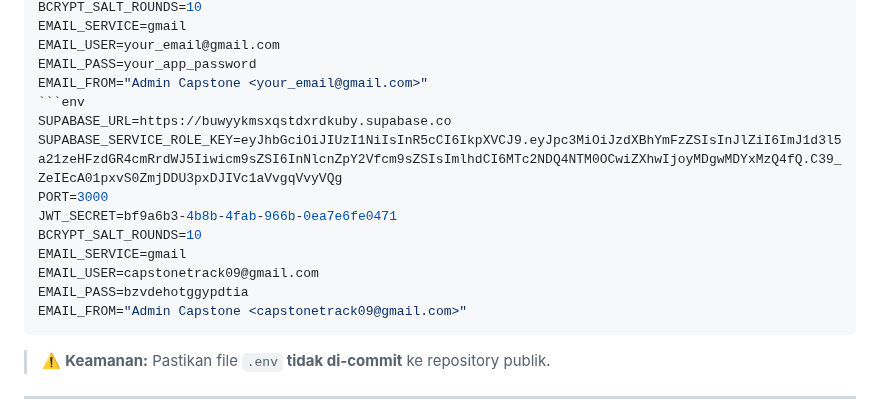
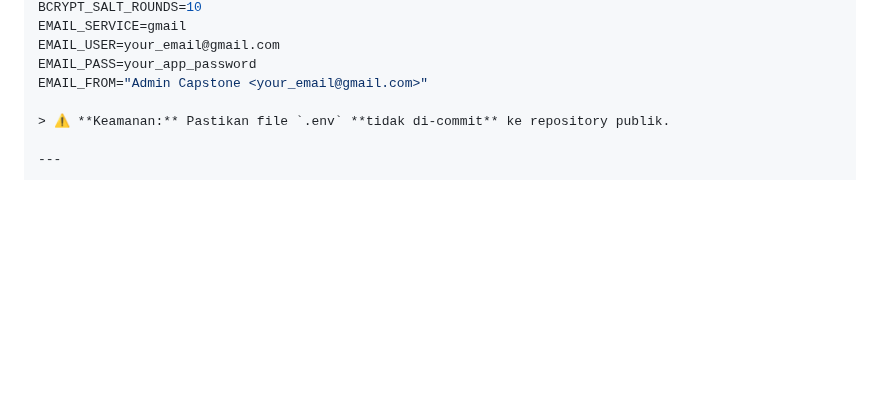
Before and after one commit to Darknqss/Tugas-Capstone-ASAH-, a Markdown page: README.md, the part around the change. GitHub-like rendering; blank space fills up the shorter version.

`````diff
--- a/README.md
+++ b/README.md
@@ -113,17 +113,6 @@ EMAIL_SERVICE=gmail
 EMAIL_USER=your_email@gmail.com
 EMAIL_PASS=your_app_password
 EMAIL_FROM="Admin Capstone <your_email@gmail.com>"
-```env
-SUPABASE_URL=https://buwyykmsxqstdxrdkuby.supabase.co
-SUPABASE_SERVICE_ROLE_KEY=eyJhbGciOiJIUzI1NiIsInR5cCI6IkpXVCJ9.eyJpc3MiOiJzdXBhYmFzZSIsInJlZiI6ImJ1d3l5a21zeHFzdGR4cmRrdWJ5Iiwicm9sZSI6InNlcnZpY2Vfcm9sZSIsImlhdCI6MTc2NDQ4NTM0OCwiZXhwIjoyMDgwMDYxMzQ4fQ.C39_ZeIEcA01pxvS0ZmjDDU3pxDJIVc1aVvgqVvyVQg
-PORT=3000
-JWT_SECRET=bf9a6b3-4b8b-4fab-966b-0ea7e6fe0471
-BCRYPT_SALT_ROUNDS=10
-EMAIL_SERVICE=gmail
-EMAIL_USER=capstonetrack09@gmail.com
-EMAIL_PASS=bzvdehotggypdtia
-EMAIL_FROM="Admin Capstone <capstonetrack09@gmail.com>"
-````
 
 > ⚠️ **Keamanan:** Pastikan file `.env` **tidak di-commit** ke repository publik.
 
`````
